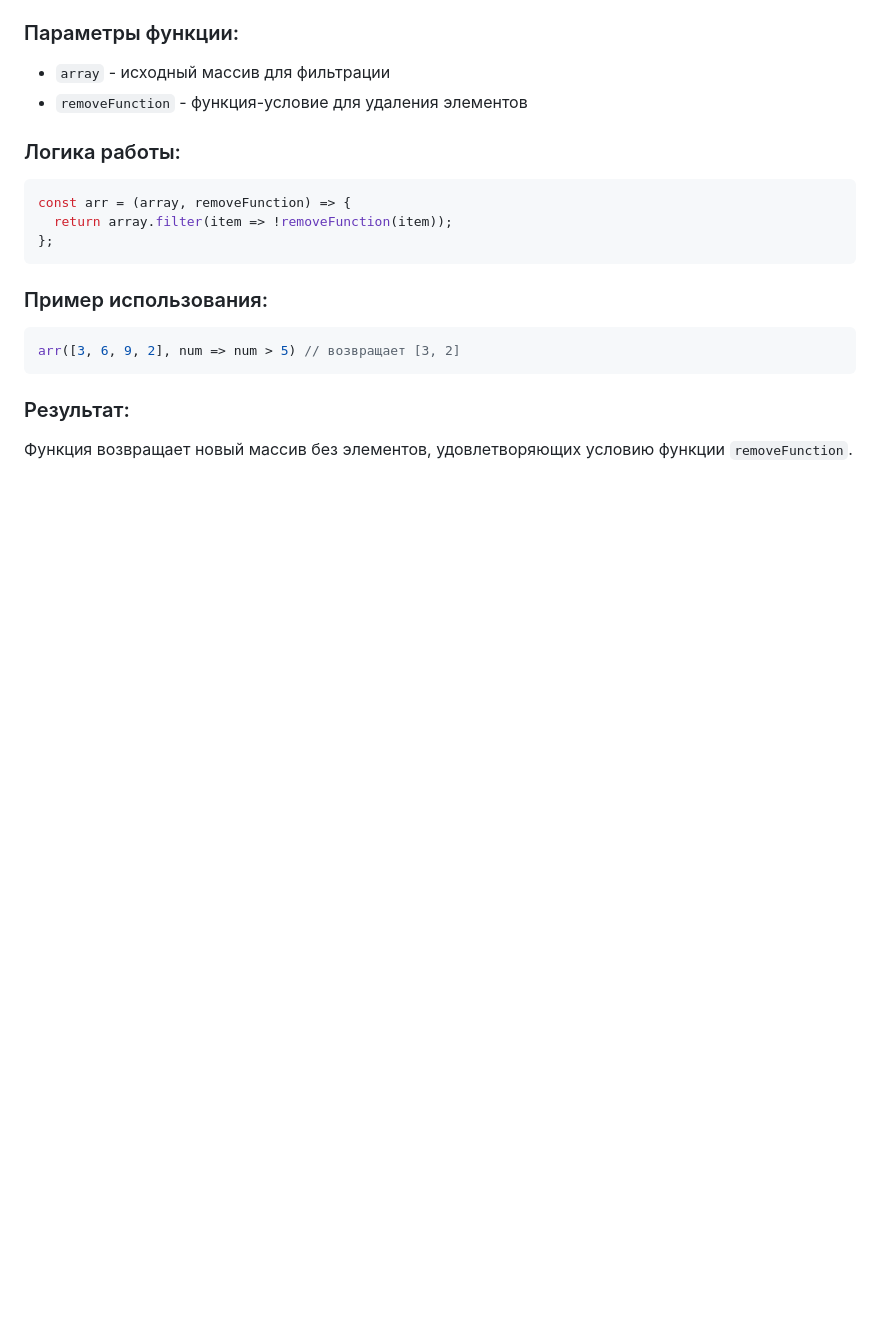
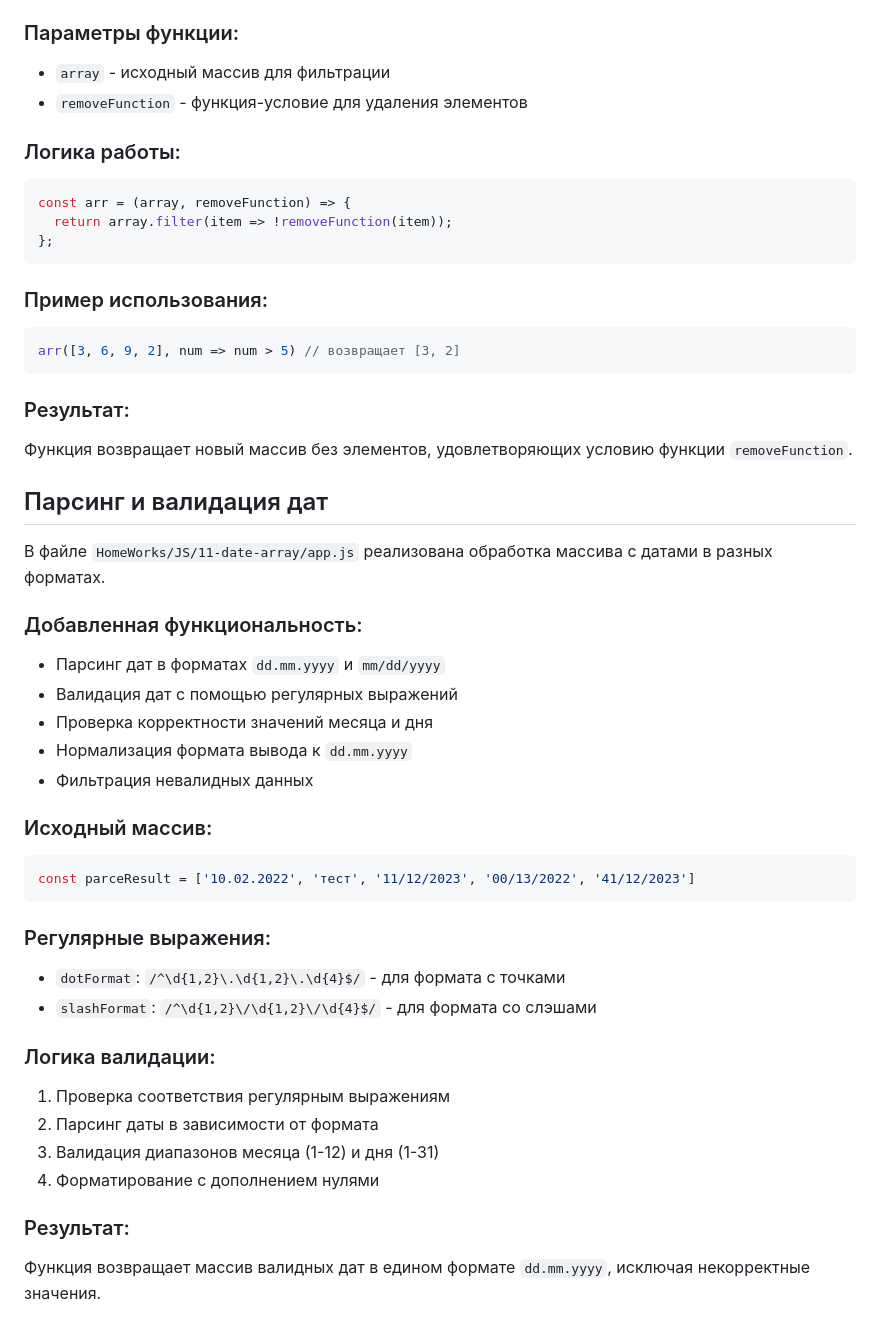
Before and after one commit to Sergei-Popov/HomeWorks-PurpleSchool-JS, a Markdown page: README.md, the part around the change. Drawn GitHub-style; blank space fills up the shorter version.

Commit message:
Обновлено README.md: добавлено описание новой функциональности парсинга и валидации дат. Описаны форматы дат, логика валидации и пример исходного массива с результатом обработки.

````diff
--- a/README.md
+++ b/README.md
@@ -178,3 +178,32 @@ arr([3, 6, 9, 2], num => num > 5) // возвращает [3, 2]
 
 ### Результат:
 Функция возвращает новый массив без элементов, удовлетворяющих условию функции `removeFunction`.
+
+## Парсинг и валидация дат
+
+В файле `HomeWorks/JS/11-date-array/app.js` реализована обработка массива с датами в разных форматах.
+
+### Добавленная функциональность:
+- Парсинг дат в форматах `dd.mm.yyyy` и `mm/dd/yyyy`
+- Валидация дат с помощью регулярных выражений
+- Проверка корректности значений месяца и дня
+- Нормализация формата вывода к `dd.mm.yyyy`
+- Фильтрация невалидных данных
+
+### Исходный массив:
+```javascript
+const parceResult = ['10.02.2022', 'тест', '11/12/2023', '00/13/2022', '41/12/2023']
+```
+
+### Регулярные выражения:
+- `dotFormat`: `/^\d{1,2}\.\d{1,2}\.\d{4}$/` - для формата с точками
+- `slashFormat`: `/^\d{1,2}\/\d{1,2}\/\d{4}$/` - для формата со слэшами
+
+### Логика валидации:
+1. Проверка соответствия регулярным выражениям
+2. Парсинг даты в зависимости от формата
+3. Валидация диапазонов месяца (1-12) и дня (1-31)
+4. Форматирование с дополнением нулями
+
+### Результат:
+Функция возвращает массив валидных дат в едином формате `dd.mm.yyyy`, исключая некорректные значения.
````
